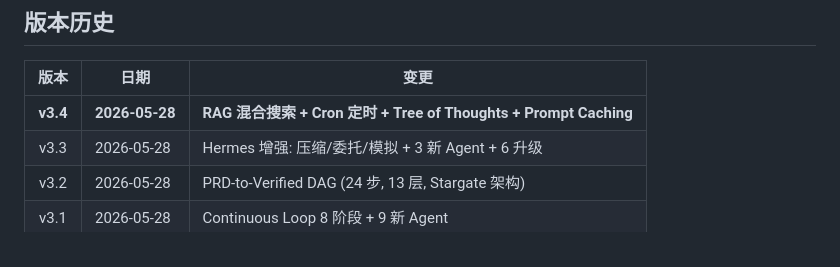
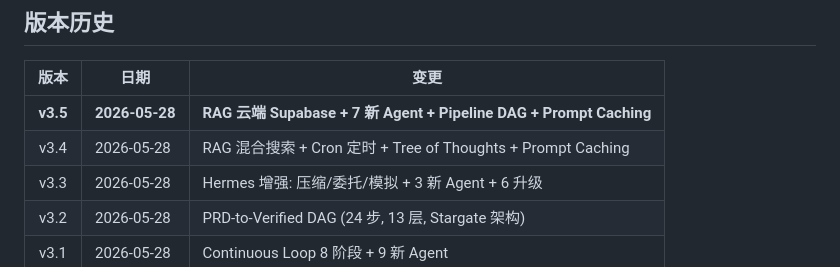
Before and after one commit to Sxkl/ai, a Markdown page: README.md, the part around the change. GitHub-like rendering.

Commit message:
README: 版本历史新增 v3.5

```diff
--- a/README.md
+++ b/README.md
@@ -161,7 +161,8 @@ AUTO_FIX (conf ≥ 0.85) / NEEDS_HUMAN (0.60-0.74) / ESCALATE (< 0.60)
 
 | 版本 | 日期 | 变更 |
 |:--:|------|------|
-| **v3.4** | **2026-05-28** | **RAG 混合搜索 + Cron 定时 + Tree of Thoughts + Prompt Caching** |
+| **v3.5** | **2026-05-28** | **RAG 云端 Supabase + 7 新 Agent + Pipeline DAG + Prompt Caching** |
+| v3.4 | 2026-05-28 | RAG 混合搜索 + Cron 定时 + Tree of Thoughts + Prompt Caching |
 | v3.3 | 2026-05-28 | Hermes 增强: 压缩/委托/模拟 + 3 新 Agent + 6 升级 |
 | v3.2 | 2026-05-28 | PRD-to-Verified DAG (24 步, 13 层, Stargate 架构) |
 | v3.1 | 2026-05-28 | Continuous Loop 8 阶段 + 9 新 Agent |
```
